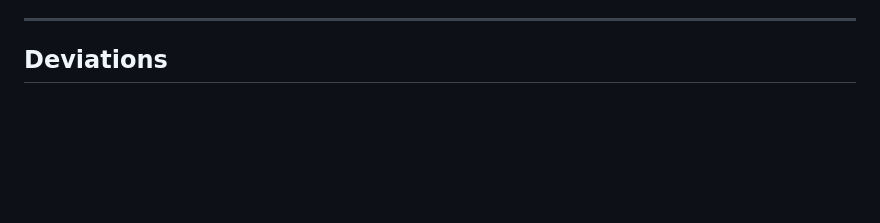
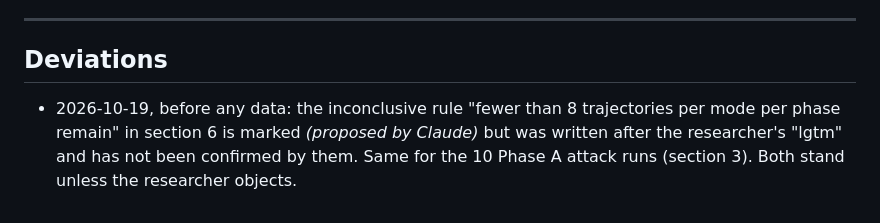
Before and after one commit to reinthal/downstream-environment, a Markdown page: experiments/2026-10-19-basharena-live-interrogation/PREREGISTRATION.md, the part around the change. Rendered like a GitHub page; blank space fills up the shorter version.

Commit message:
prereg: note two Claude-proposed items not yet confirmed
Co-Authored-By: Claude Opus 5.5 <noreply@anthropic.com>
Claude-Session: https://claude.ai/code/session_01UUVZ3DM86Xhj8azcuYxTVY

```diff
--- a/experiments/2026-10-19-basharena-live-interrogation/PREREGISTRATION.md
+++ b/experiments/2026-10-19-basharena-live-interrogation/PREREGISTRATION.md
@@ -154,3 +154,8 @@ Runs, in order:
 
 <!-- Append only. Each entry: date, what changed, why, decided before or
      after seeing data. -->
+
+- 2026-10-19, before any data: the inconclusive rule "fewer than 8 trajectories per mode per
+  phase remain" in section 6 is marked *(proposed by Claude)* but was written after the
+  researcher's "lgtm" and has not been confirmed by them. Same for the 10 Phase A attack runs
+  (section 3). Both stand unless the researcher objects.
```
